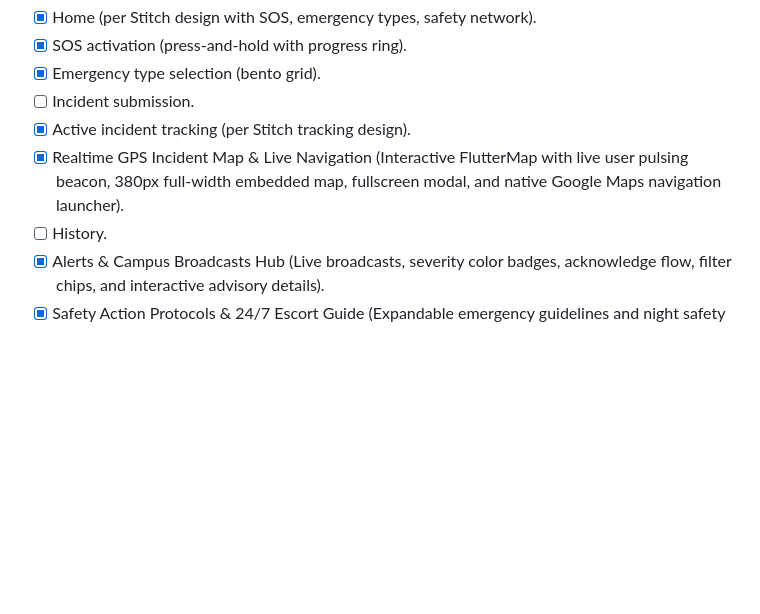
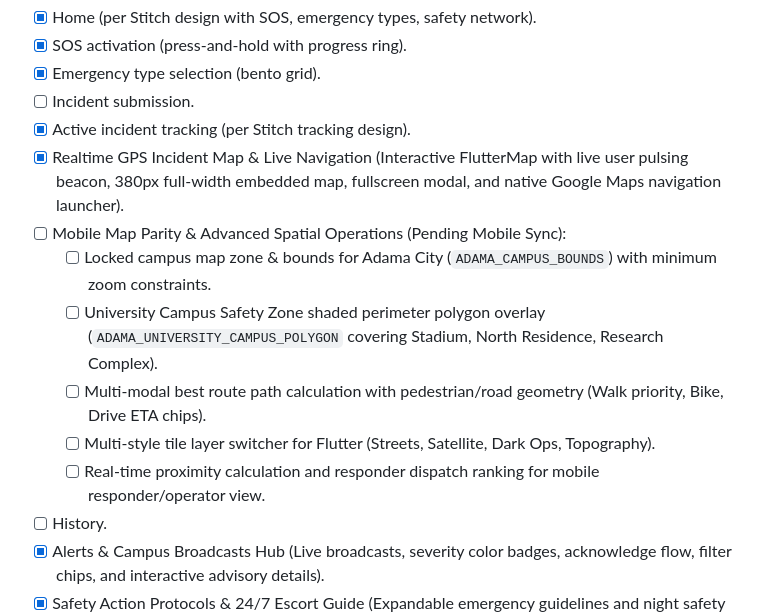
Before and after one commit to kalchan12/campussafe, a Markdown page: PLAN.md, the part around the change. Rendered like a GitHub page; blank space fills up the shorter version.

Commit message:
docs(plan): add mobile map parity tasks (bounds locking, campus perimeter polygon, multi-modal routing, and style switcher)

```diff
--- a/PLAN.md
+++ b/PLAN.md
@@ -155,6 +155,12 @@ Created → Received → Assigned → Responding → Arrived → Resolved
 - [ ] Incident submission.
 - [x] Active incident tracking (per Stitch tracking design).
 - [x] Realtime GPS Incident Map & Live Navigation (Interactive FlutterMap with live user pulsing beacon, 380px full-width embedded map, fullscreen modal, and native Google Maps navigation launcher).
+- [ ] Mobile Map Parity & Advanced Spatial Operations (Pending Mobile Sync):
+  - [ ] Locked campus map zone & bounds for Adama City (`ADAMA_CAMPUS_BOUNDS`) with minimum zoom constraints.
+  - [ ] University Campus Safety Zone shaded perimeter polygon overlay (`ADAMA_UNIVERSITY_CAMPUS_POLYGON` covering Stadium, North Residence, Research Complex).
+  - [ ] Multi-modal best route path calculation with pedestrian/road geometry (Walk priority, Bike, Drive ETA chips).
+  - [ ] Multi-style tile layer switcher for Flutter (Streets, Satellite, Dark Ops, Topography).
+  - [ ] Real-time proximity calculation and responder dispatch ranking for mobile responder/operator view.
 - [ ] History.
 - [x] Alerts & Campus Broadcasts Hub (Live broadcasts, severity color badges, acknowledge flow, filter chips, and interactive advisory details).
 - [x] Safety Action Protocols & 24/7 Escort Guide (Expandable emergency guidelines and night safety escort helpline quick dial).
```
